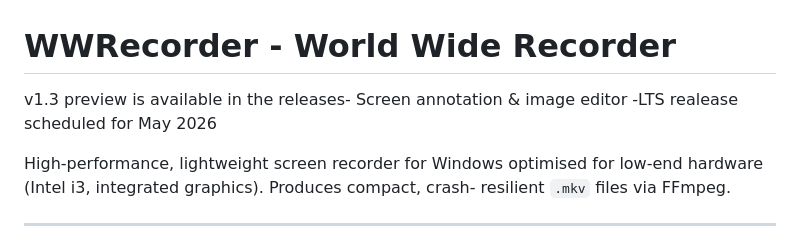
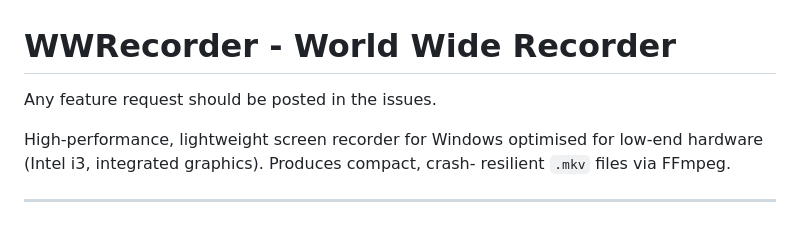
Before and after one commit to akasumitlamba/WWRecorder, a Markdown page: README.md, the part around the change. GitHub-like rendering.

```diff
--- a/README.md
+++ b/README.md
@@ -1,6 +1,6 @@
 # WWRecorder - World Wide Recorder
 
-v1.3 preview is available in the releases- Screen annotation & image editor -LTS realease scheduled for May 2026
+Any feature request should be posted in the issues.
 
 High-performance, lightweight screen recorder for Windows optimised for
 low-end hardware (Intel i3, integrated graphics). Produces compact, crash-
```
